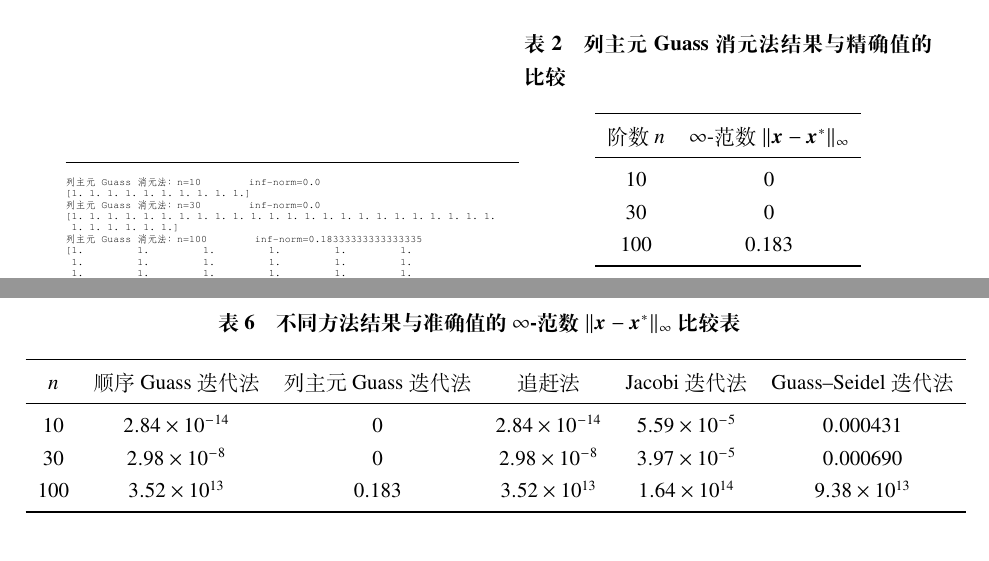
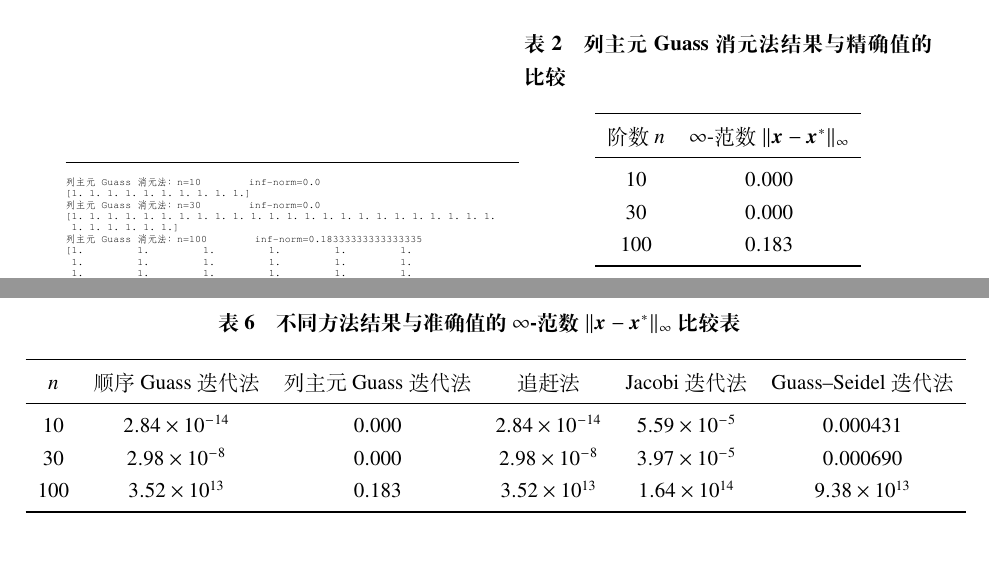
Before and after one commit to LogCreative/numerical, a LaTeX document (project/report.tex): two parts of pages 4 and 8 of 9, joined at a grey line, cut so that both start at the same text. Compiled offline with XeLaTeX.

Commit message:
project minor fix

```diff
--- a/project/report.tex
+++ b/project/report.tex
@@ -98,8 +98,8 @@ frame=lines,framesep=3mm,fontsize=\small}
             \toprule
             阶数 $n$ & $\infty$-范数 $\lVert \bm{x}-\bm{x}^* \rVert_\infty$ \\
             \midrule
-            10  & 0      \\
-            30  & 0      \\
+            10  & $0.000$      \\
+            30  & $0.000$      \\
             100 & $0.183$\\
             \bottomrule
         \end{tabular}
@@ -238,8 +238,8 @@ frame=lines,framesep=3mm,fontsize=\small}
         \toprule
         $n$ & 顺序 Guass 迭代法 & 列主元 Guass 迭代法 & 追赶法 & Jacobi 迭代法 & Guass--Seidel 迭代法 \\
         \midrule
-        10  & $2.84\times 10^{-14}$ & 0       & $2.84\times 10^{-14}$ & $5.59\times 10^{-5}$ & $0.000431$           \\
-        30  & $2.98\times 10^{-8}$  & 0       & $2.98\times 10^{-8}$  & $3.97\times 10^{-5}$ & $0.000690$           \\
+        10  & $2.84\times 10^{-14}$ & $0.000$       & $2.84\times 10^{-14}$ & $5.59\times 10^{-5}$ & $0.000431$           \\
+        30  & $2.98\times 10^{-8}$  & $0.000$       & $2.98\times 10^{-8}$  & $3.97\times 10^{-5}$ & $0.000690$           \\
         100 & $3.52\times 10^{13}$  & $0.183$ & $3.52\times 10^{13}$  & $1.64\times 10^{14}$ & $9.38\times 10^{13}$ \\
         \bottomrule
     \end{tabular}
```
Also changed, not shown: project/李子龙_计算方法大作业.pdf, project/report.tex (2 more changed lines).
